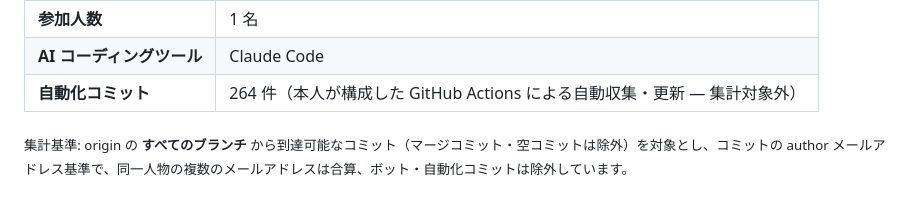
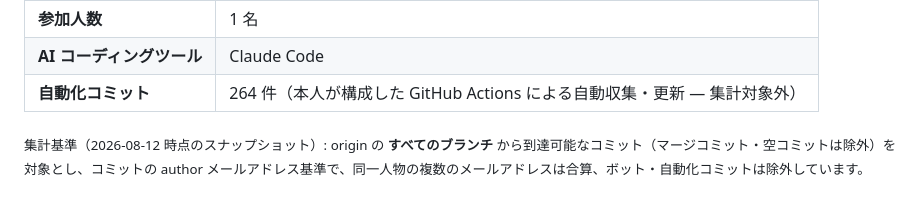
Before and after one commit to choigod1023/ticketjam-dashboard, a Markdown page: README.ja.md, the part around the change. Rendered like a GitHub page.

Commit message:
docs: 기여도 집계에 스냅샷 시점 명시
Co-Authored-By: Claude Opus 5 <noreply@anthropic.com>

```diff
--- a/README.ja.md
+++ b/README.ja.md
@@ -140,4 +140,4 @@ data/              収集結果 — history.json（時系列、コミットさ
 | **AI コーディングツール** | Claude Code |
 | **自動化コミット** | 264 件（本人が構成した GitHub Actions による自動収集・更新 — 集計対象外） |
 
-<sub>集計基準: origin の **すべてのブランチ** から到達可能なコミット（マージコミット・空コミットは除外）を対象とし、コミットの author メールアドレス基準で、同一人物の複数のメールアドレスは合算、ボット・自動化コミットは除外しています。</sub>
+<sub>集計基準（2026-08-12 時点のスナップショット）: origin の **すべてのブランチ** から到達可能なコミット（マージコミット・空コミットは除外）を対象とし、コミットの author メールアドレス基準で、同一人物の複数のメールアドレスは合算、ボット・自動化コミットは除外しています。</sub>
```
Also changed, not shown: README.en.md (+1 -1 lines), README.md (+1 -1 lines).
